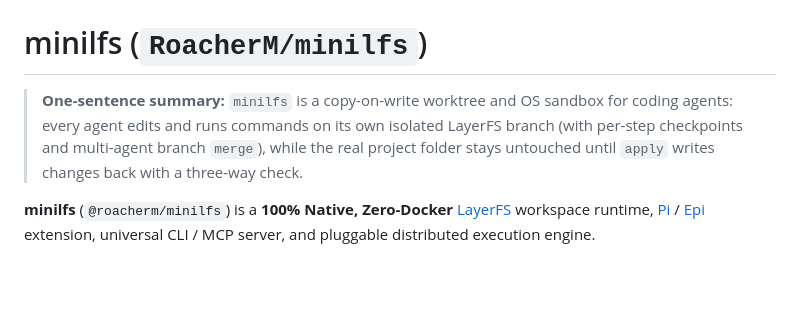
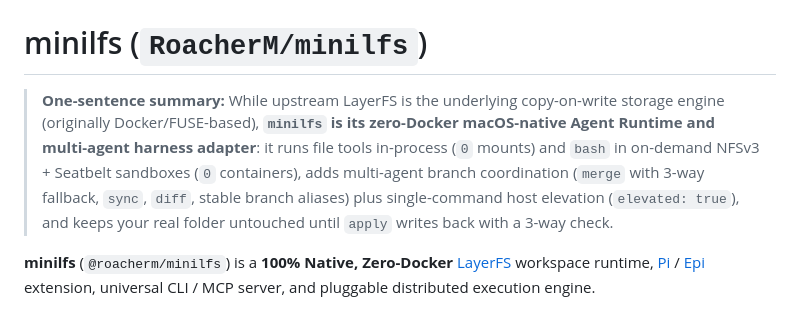
Before and after one commit to RoacherM/minilfs, a Markdown page: README.md, the part around the change. Rendered like a GitHub page; blank space fills up the shorter version.

Commit message:
docs(readme): clarify how minilfs differs from upstream LayerFS in summary

```diff
--- a/README.md
+++ b/README.md
@@ -1,6 +1,6 @@
 # minilfs (`RoacherM/minilfs`)
 
-> **One-sentence summary:** `minilfs` is a copy-on-write worktree and OS sandbox for coding agents: every agent edits and runs commands on its own isolated LayerFS branch (with per-step checkpoints and multi-agent branch `merge`), while the real project folder stays untouched until `apply` writes changes back with a three-way check.
+> **One-sentence summary:** While upstream LayerFS is the underlying copy-on-write storage engine (originally Docker/FUSE-based), **`minilfs` is its zero-Docker macOS-native Agent Runtime and multi-agent harness adapter**: it runs file tools in-process (`0` mounts) and `bash` in on-demand NFSv3 + Seatbelt sandboxes (`0` containers), adds multi-agent branch coordination (`merge` with 3-way fallback, `sync`, `diff`, stable branch aliases) plus single-command host elevation (`elevated: true`), and keeps your real folder untouched until `apply` writes back with a 3-way check.
 
 **minilfs** (`@roacherm/minilfs`) is a **100% Native, Zero-Docker** [LayerFS](https://github.com/Ephemeral-AI-Lab/layerfs) workspace runtime, [Pi](https://pi.dev) / [Epi](https://github.com/RoacherM/epi) extension, universal CLI / MCP server, and pluggable distributed execution engine.
 
```
